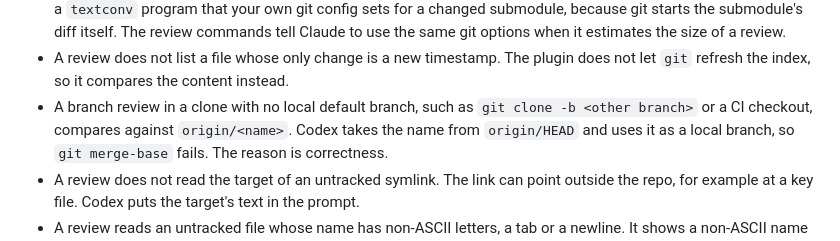
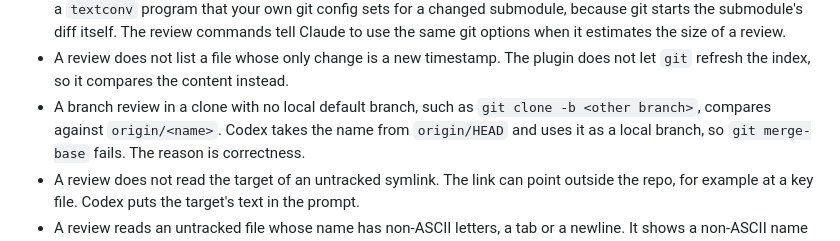
Before and after one commit to tmathura/copilot-plugin-cc, a Markdown page: README.md, the part around the change. GitHub-like rendering.

```diff
--- a/README.md
+++ b/README.md
@@ -288,8 +288,8 @@ environment that starts Claude Code. See [docs/configuration.md](docs/configurat
   tell Claude to use the same git options when it estimates the size of a review.
 - A review does not list a file whose only change is a new timestamp. The plugin does not let `git`
   refresh the index, so it compares the content instead.
-- A branch review in a clone with no local default branch, such as `git clone -b <other branch>`
-  or a CI checkout, compares against `origin/<name>`. Codex takes the name from `origin/HEAD` and
+- A branch review in a clone with no local default branch, such as `git clone -b <other branch>`,
+  compares against `origin/<name>`. Codex takes the name from `origin/HEAD` and
   uses it as a local branch, so `git merge-base` fails. The reason is correctness.
 - A review does not read the target of an untracked symlink. The link can point outside the repo,
   for example at a key file. Codex puts the target's text in the prompt.
```
Also changed, not shown: plugins/copilot/CHANGELOG.md (+2 -2 lines), 1 other file.
